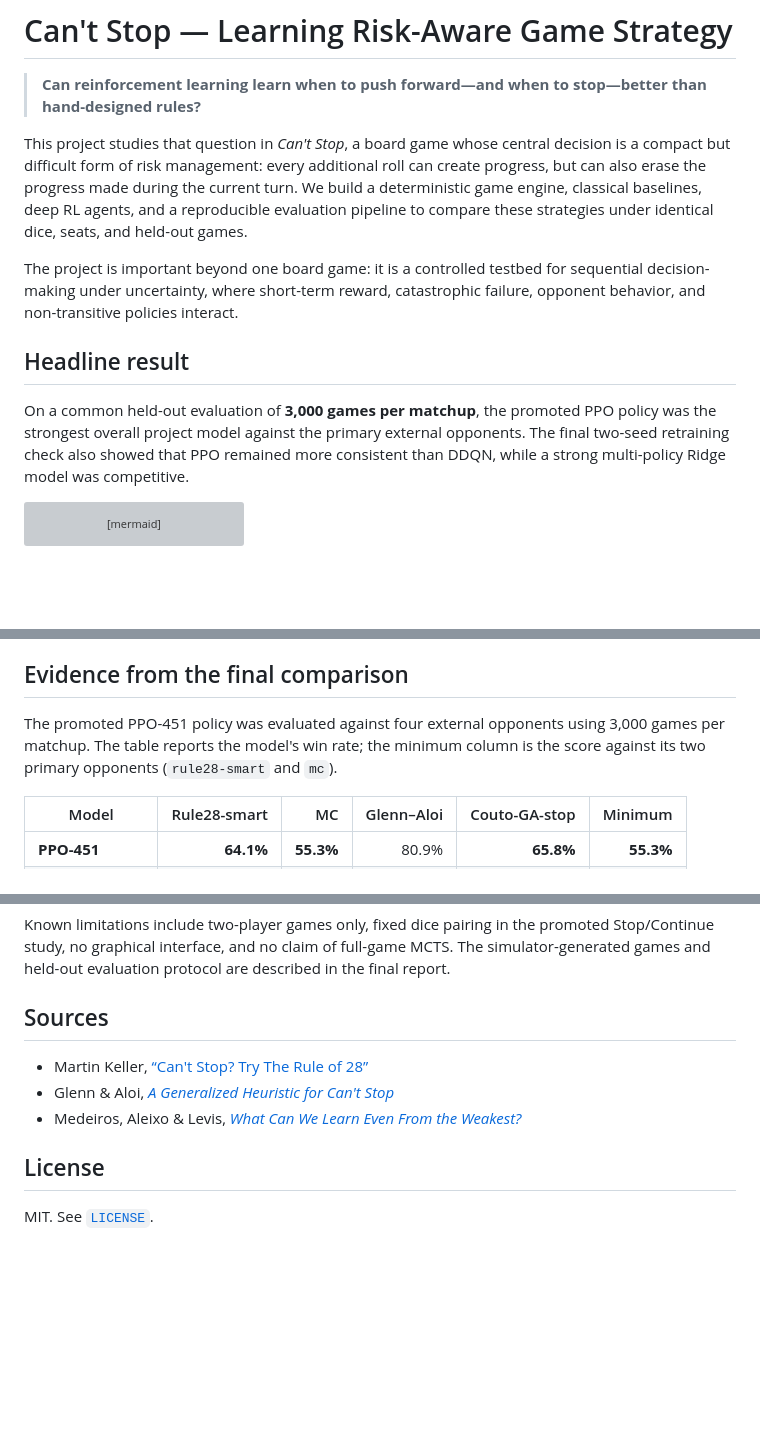
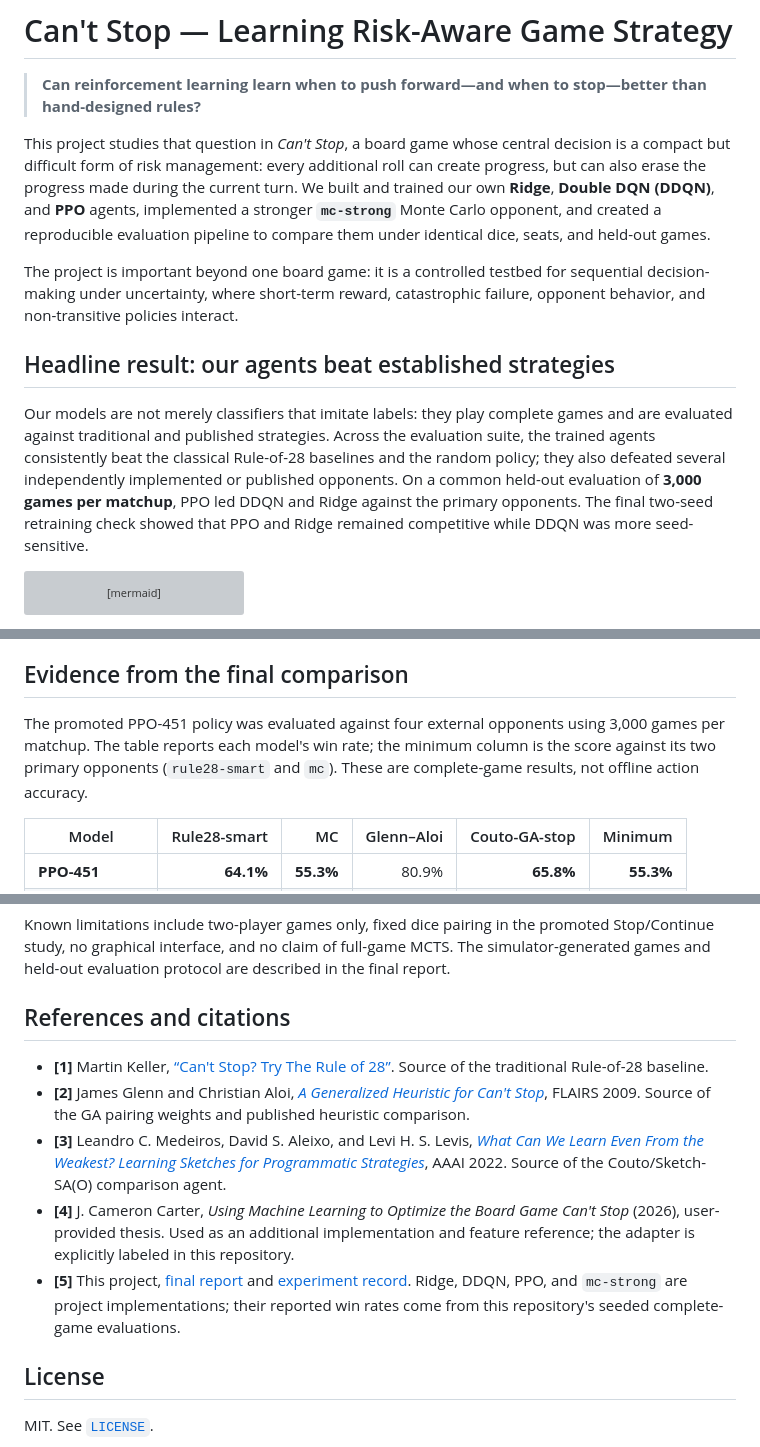
Before and after one commit to BrianHuangNTUCSIE/cant-stop-rl, a Markdown page: README.md, 3 parts joined by grey strips. Drawn GitHub-style; blank space fills up the shorter version; grey boxes are pictures that could not be loaded.

Commit message:
Highlight project agents and research citations

````diff
--- a/README.md
+++ b/README.md
@@ -2,13 +2,13 @@
 
 > **Can reinforcement learning learn when to push forward—and when to stop—better than hand-designed rules?**
 
-This project studies that question in *Can't Stop*, a board game whose central decision is a compact but difficult form of risk management: every additional roll can create progress, but can also erase the progress made during the current turn. We build a deterministic game engine, classical baselines, deep RL agents, and a reproducible evaluation pipeline to compare these strategies under identical dice, seats, and held-out games.
+This project studies that question in *Can't Stop*, a board game whose central decision is a compact but difficult form of risk management: every additional roll can create progress, but can also erase the progress made during the current turn. We built and trained our own **Ridge**, **Double DQN (DDQN)**, and **PPO** agents, implemented a stronger **`mc-strong`** Monte Carlo opponent, and created a reproducible evaluation pipeline to compare them under identical dice, seats, and held-out games.
 
 The project is important beyond one board game: it is a controlled testbed for sequential decision-making under uncertainty, where short-term reward, catastrophic failure, opponent behavior, and non-transitive policies interact.
 
-## Headline result
+## Headline result: our agents beat established strategies
 
-On a common held-out evaluation of **3,000 games per matchup**, the promoted PPO policy was the strongest overall project model against the primary external opponents. The final two-seed retraining check also showed that PPO remained more consistent than DDQN, while a strong multi-policy Ridge model was competitive.
+Our models are not merely classifiers that imitate labels: they play complete games and are evaluated against traditional and published strategies. Across the evaluation suite, the trained agents consistently beat the classical Rule-of-28 baselines and the random policy; they also defeated several independently implemented or published opponents. On a common held-out evaluation of **3,000 games per matchup**, PPO led DDQN and Ridge against the primary opponents. The final two-seed retraining check showed that PPO and Ridge remained competitive while DDQN was more seed-sensitive.
 
 ```mermaid
 xychart-beta
@@ -31,7 +31,7 @@ These are means across two additional training seeds, evaluated on fresh games
 
 ## Evidence from the final comparison
 
-The promoted PPO-451 policy was evaluated against four external opponents using 3,000 games per matchup. The table reports the model's win rate; the minimum column is the score against its two primary opponents (`rule28-smart` and `mc`).
+The promoted PPO-451 policy was evaluated against four external opponents using 3,000 games per matchup. The table reports each model's win rate; the minimum column is the score against its two primary opponents (`rule28-smart` and `mc`). These are complete-game results, not offline action accuracy.
 
 | Model | Rule28-smart | MC | Glenn–Aloi | Couto-GA-stop | Minimum |
 |---|---:|---:|---:|---:|---:|
@@ -122,11 +132,13 @@ Every formal run records configuration, seeds, checkpoints, evaluation summaries
 
 Known limitations include two-player games only, fixed dice pairing in the promoted Stop/Continue study, no graphical interface, and no claim of full-game MCTS. The simulator-generated games and held-out evaluation protocol are described in the final report.
 
-## Sources
+## References and citations
 
-- Martin Keller, [“Can't Stop? Try The Rule of 28”](https://www.solitairelaboratory.com/abstract/dicedominoes.html)
-- Glenn & Aloi, [*A Generalized Heuristic for Can't Stop*](https://cdn.aaai.org/ocs/123/123-2430-1-PB.pdf)
-- Medeiros, Aleixo & Levis, [*What Can We Learn Even From the Weakest?*](https://doi.org/10.1609/aaai.v36i7.20744)
+- **[1]** Martin Keller, [“Can't Stop? Try The Rule of 28”](https://www.solitairelaboratory.com/abstract/dicedominoes.html). Source of the traditional Rule-of-28 baseline.
+- **[2]** James Glenn and Christian Aloi, [*A Generalized Heuristic for Can't Stop*](https://cdn.aaai.org/ocs/123/123-2430-1-PB.pdf), FLAIRS 2009. Source of the GA pairing weights and published heuristic comparison.
+- **[3]** Leandro C. Medeiros, David S. Aleixo, and Levi H. S. Levis, [*What Can We Learn Even From the Weakest? Learning Sketches for Programmatic Strategies*](https://doi.org/10.1609/aaai.v36i7.20744), AAAI 2022. Source of the Couto/Sketch-SA(O) comparison agent.
+- **[4]** J. Cameron Carter, *Using Machine Learning to Optimize the Board Game Can't Stop* (2026), user-provided thesis. Used as an additional implementation and feature reference; the adapter is explicitly labeled in this repository.
+- **[5]** This project, [final report](final_report/report.pdf) and [experiment record](cant_stop_baselines/docs/EXPERIMENT_STATUS.md). Ridge, DDQN, PPO, and `mc-strong` are project implementations; their reported win rates come from this repository's seeded complete-game evaluations.
 
 ## License
 
````
Also changed, not shown: other parts of README.md (+11 -1 lines).
